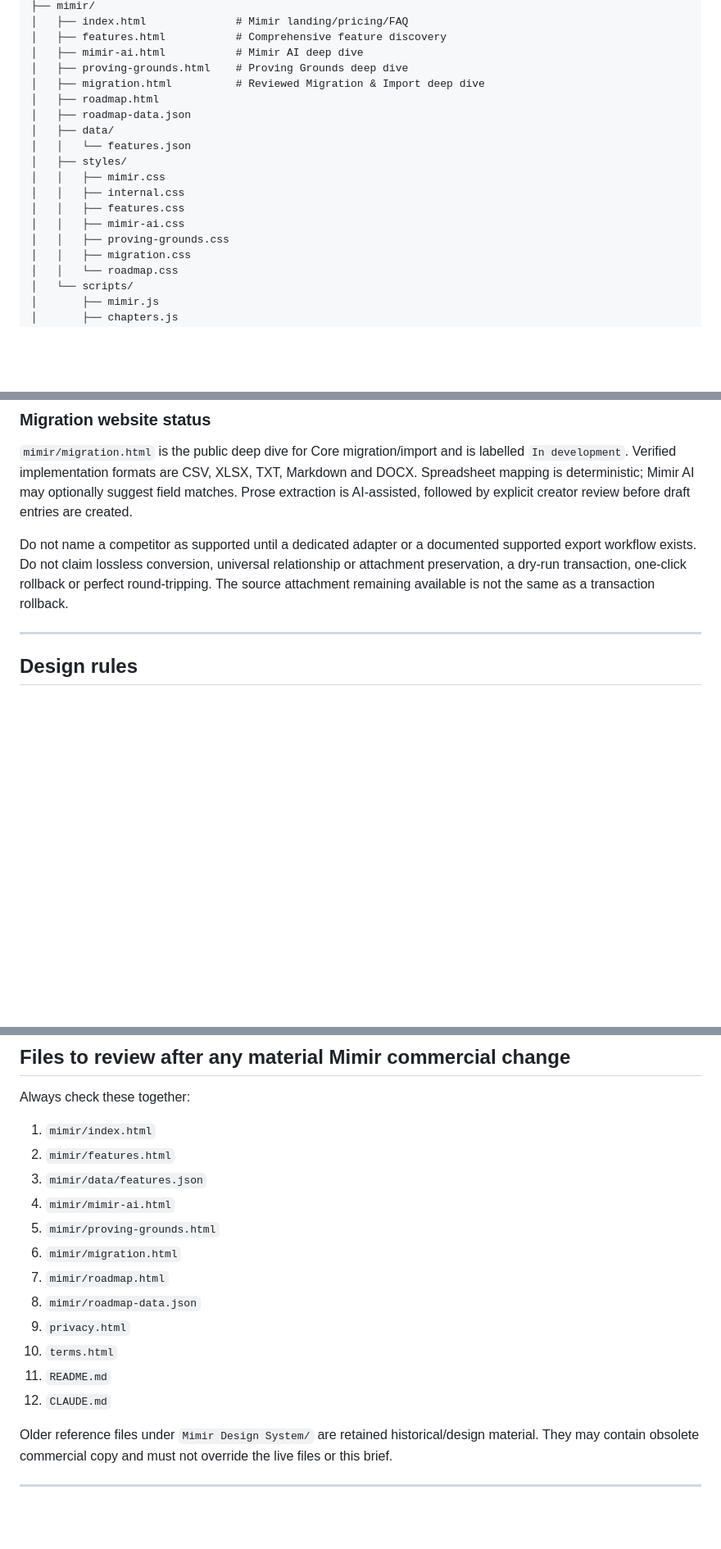
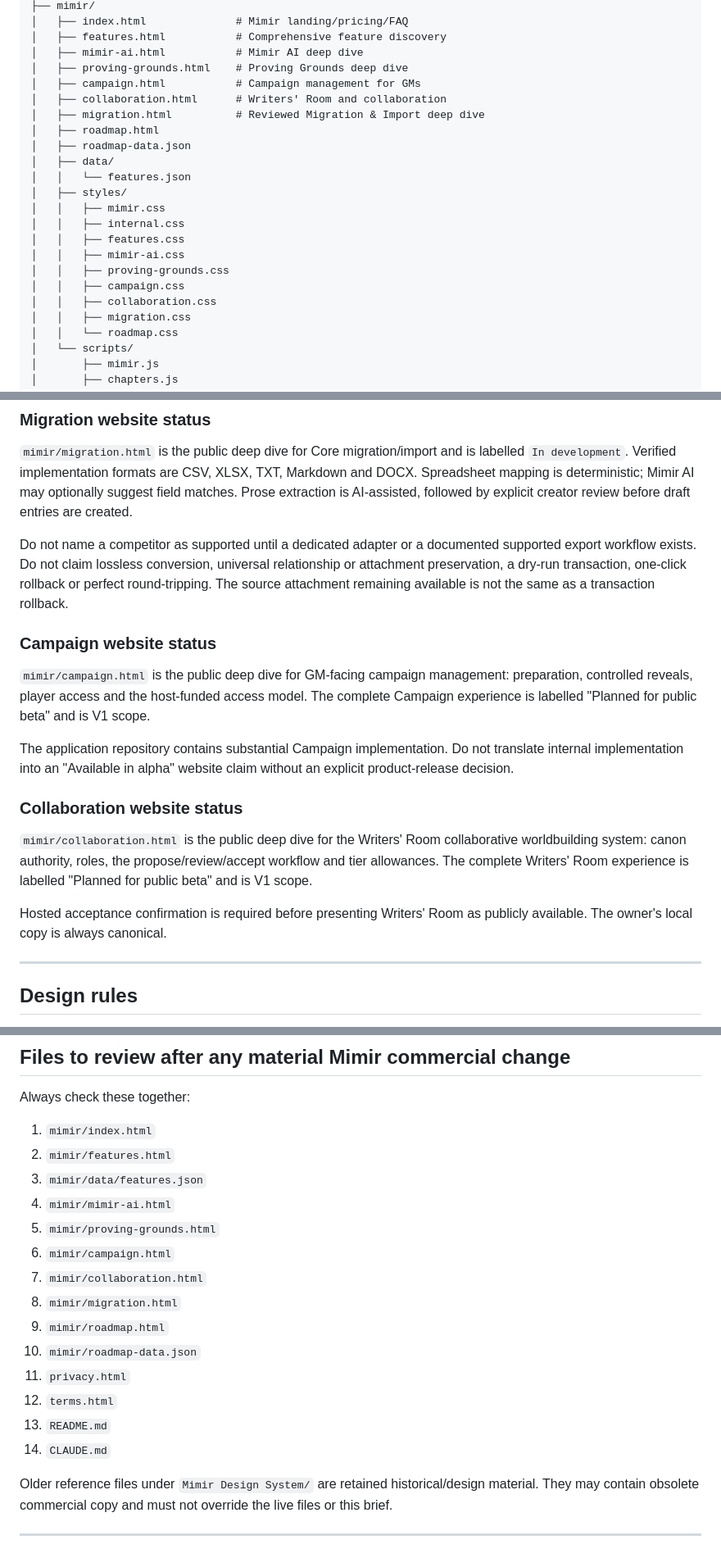
Before and after one commit to AlexGoldsmithUnrealDev/ShieldwalllGames, a Markdown page: CLAUDE.md, 3 parts joined by grey strips. Shown at 82% size. Drawn GitHub-style; blank space fills up the shorter version.

Commit message:
Update CLAUDE.md with Campaign and Collaboration pages
Add campaign.html and collaboration.html to file structure, review
checklist, and CSS file listing. Add website status sections for
both features matching the Proving Grounds and Migration patterns.
Update last-modified date.

Co-Authored-By: Claude Opus 4.6 (1M context) <noreply@anthropic.com>
Claude-Session: https://claude.ai/code/session_01YMkK3B7xUx7bWvRtEmK33d

```diff
--- a/CLAUDE.md
+++ b/CLAUDE.md
@@ -227,6 +227,8 @@ Potential future items, not launch promises:
 │   ├── features.html           # Comprehensive feature discovery
 │   ├── mimir-ai.html           # Mimir AI deep dive
 │   ├── proving-grounds.html    # Proving Grounds deep dive
+│   ├── campaign.html           # Campaign management for GMs
+│   ├── collaboration.html      # Writers' Room and collaboration
 │   ├── migration.html          # Reviewed Migration & Import deep dive
 │   ├── roadmap.html
 │   ├── roadmap-data.json
@@ -238,6 +240,8 @@ Potential future items, not launch promises:
 │   │   ├── features.css
 │   │   ├── mimir-ai.css
 │   │   ├── proving-grounds.css
+│   │   ├── campaign.css
+│   │   ├── collaboration.css
 │   │   ├── migration.css
 │   │   └── roadmap.css
 │   └── scripts/
@@ -291,6 +295,27 @@ supported export workflow exists. Do not claim lossless conversion, universal
 relationship or attachment preservation, a dry-run transaction, one-click
 rollback or perfect round-tripping. The source attachment remaining available
 is not the same as a transaction rollback.
+
+### Campaign website status
+
+`mimir/campaign.html` is the public deep dive for GM-facing campaign
+management: preparation, controlled reveals, player access and the
+host-funded access model. The complete Campaign experience is labelled
+"Planned for public beta" and is V1 scope.
+
+The application repository contains substantial Campaign implementation.
+Do not translate internal implementation into an "Available in alpha"
+website claim without an explicit product-release decision.
+
+### Collaboration website status
+
+`mimir/collaboration.html` is the public deep dive for the Writers' Room
+collaborative worldbuilding system: canon authority, roles, the
+propose/review/accept workflow and tier allowances. The complete Writers'
+Room experience is labelled "Planned for public beta" and is V1 scope.
+
+Hosted acceptance confirmation is required before presenting Writers' Room
+as publicly available. The owner's local copy is always canonical.
 
 ---
 
@@ -391,13 +416,15 @@ Always check these together:
 3. `mimir/data/features.json`
 4. `mimir/mimir-ai.html`
 5. `mimir/proving-grounds.html`
-6. `mimir/migration.html`
-7. `mimir/roadmap.html`
-8. `mimir/roadmap-data.json`
-9. `privacy.html`
-10. `terms.html`
-11. `README.md`
-12. `CLAUDE.md`
+6. `mimir/campaign.html`
+7. `mimir/collaboration.html`
+8. `mimir/migration.html`
+9. `mimir/roadmap.html`
+10. `mimir/roadmap-data.json`
+11. `privacy.html`
+12. `terms.html`
+13. `README.md`
+14. `CLAUDE.md`
 
 Older reference files under `Mimir Design System/` are retained historical/design material. They may contain obsolete commercial copy and must not override the live files or this brief.
 
```
Also changed, not shown: other parts of CLAUDE.md (+1 -1 lines).
